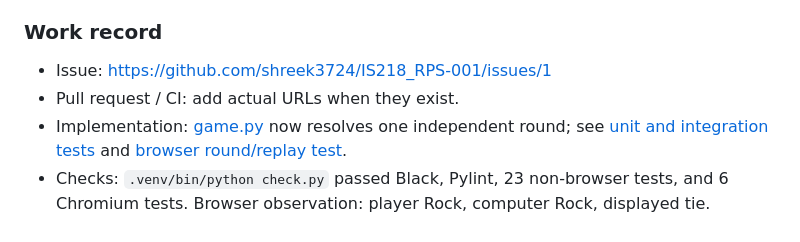
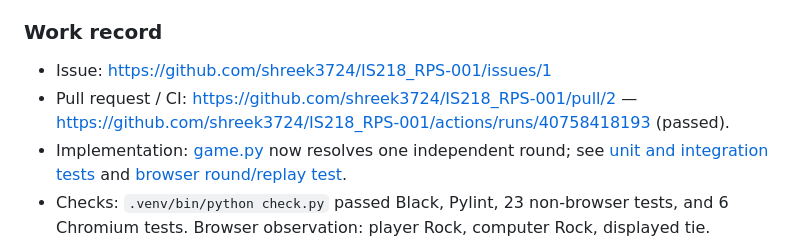
Before and after one commit to shreek3724/IS218_RPS-001, a Markdown page: SPEC.md, the part around the change. GitHub-like rendering.

Commit message:
Record RPS-001 review links

```diff
--- a/SPEC.md
+++ b/SPEC.md
@@ -50,7 +50,8 @@ Use `unit`, `integration`, and `e2e` pytest markers. Run `.venv/bin/python check
 ### Work record
 
 - Issue: https://github.com/shreek3724/IS218_RPS-001/issues/1
-- Pull request / CI: add actual URLs when they exist.
+- Pull request / CI: https://github.com/shreek3724/IS218_RPS-001/pull/2 —
+  https://github.com/shreek3724/IS218_RPS-001/actions/runs/40758418193 (passed).
 - Implementation: [game.py](game.py) now resolves one independent round; see
   [unit and integration tests](tests/test_game.py) and
   [browser round/replay test](tests/e2e/test_round.py).
```
